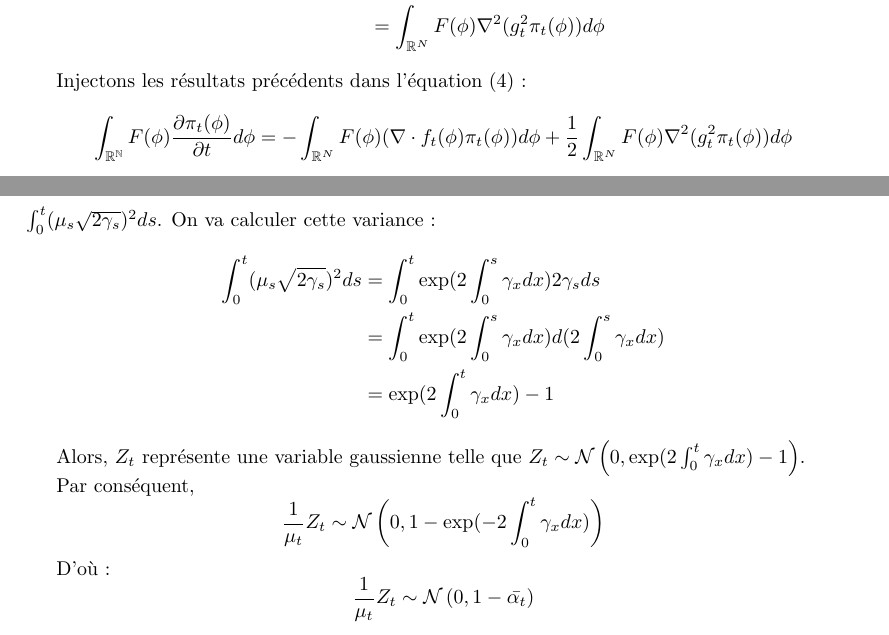
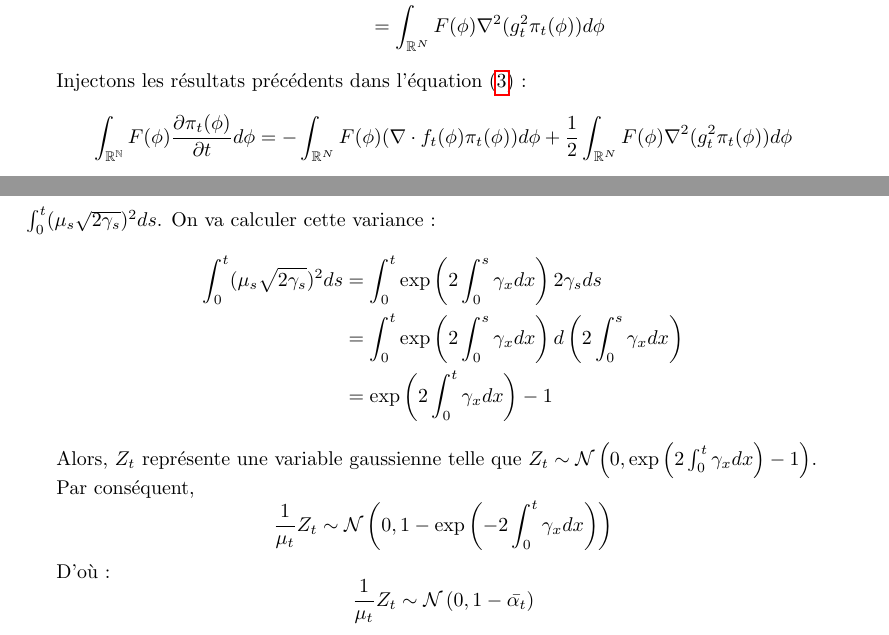
Before and after one commit to bao-do/ResearchProject, a LaTeX document (main.tex): two parts of pages 3 and 6 of 6, joined at a grey line, cut so that both start at the same text. Compiled offline with pdfLaTeX.

Commit message:
Mettre a jour l'avancement sur le document de latex

```diff
--- a/main.tex
+++ b/main.tex
@@ -172,7 +172,7 @@ De la même manière, en appliquant l'intégration par parties deux fois sur le
     &= \int_{\mathbb{R}^N } F(\phi) \nabla^2(g_t^2 \pi_t(\phi)) d\phi
 \end{align*}
 
-Injectons les résultats précédents dans l'équation (4) :
+Injectons les résultats précédents dans l'équation \eqref{eq:EsperanceEgality} :
 \[\int_{\mathbb{R^N}}F(\phi)\frac{\partial\pi_t(\phi)}{\partial t} d\phi = - \int_{\mathbb{R}^N}F(\phi) (\nabla \cdot f_t(\phi)\pi_t(\phi))d\phi + \frac{1}{2}\int_{\mathbb{R}^N } F(\phi) \nabla^2(g_t^2 \pi_t(\phi)) d\phi\]
 
 Cette relation est vraie pour toute fonction de test $F \in C_c^{\infty}$ (i.e ensemble des fonctions infiniment dérivables à support compact), la théorie de distribution nous dit :
@@ -260,15 +260,15 @@ Le choix de processus de forward comme l'équation \eqref{eq:OU} car pour tout $
 
     Comme les incréments d'un mouvement brownien sont les variables gaussiennes centrées et indépendantes l'une de l'autre, $Z_t$ est une variable gaussienne centrée dont la variance vaut $\int_0^t(\mu_s\sqrt{2\gamma_s})^2 ds $. On va calculer cette variance :
     \begin{align*}
-        \int_0^t(\mu_s\sqrt{2\gamma_s})^2ds &= \int_0^t \exp(2 \int_0^s \gamma_xdx) 2 \gamma_s ds \\
-        &=\int_0^t \exp(2 \int_0^s \gamma_xdx) d(2 \int_0^s \gamma_xdx)\\
-        &= \exp(2 \int_0^t \gamma_xdx) -1
+        \int_0^t(\mu_s\sqrt{2\gamma_s})^2ds &= \int_0^t \exp\left(2 \int_0^s \gamma_xdx\right) 2 \gamma_s ds \\
+        &=\int_0^t \exp\left(2 \int_0^s \gamma_xdx\right) d\left(2 \int_0^s \gamma_xdx\right)\\
+        &= \exp\left(2 \int_0^t \gamma_xdx\right) -1
     \end{align*}
 
-    Alors, $Z_t$ représente une variable gaussienne telle que  $Z_t \sim \mathcal{N}\left(0, \exp(2 \int_0^t \gamma_xdx) -1\right) $.
+    Alors, $Z_t$ représente une variable gaussienne telle que  $Z_t \sim \mathcal{N}\left(0, \exp\left(2 \int_0^t \gamma_xdx\right) -1\right) $.
 
     Par conséquent,
-    \[\frac{1}{\mu_t}Z_t \sim \mathcal{N}\left(0, 1-\exp(-2 \int_0^t \gamma_xdx)\right)\]
+    \[\frac{1}{\mu_t}Z_t \sim \mathcal{N}\left(0, 1-\exp\left(-2 \int_0^t \gamma_xdx\right)\right)\]
 
     D'où :
     \[\frac{1}{\mu_t}Z_t \sim \mathcal{N}\left(0, 1-\bar{\alpha_t}\right)\]
```
Also changed, not shown: main.tex (10 more changed lines).
